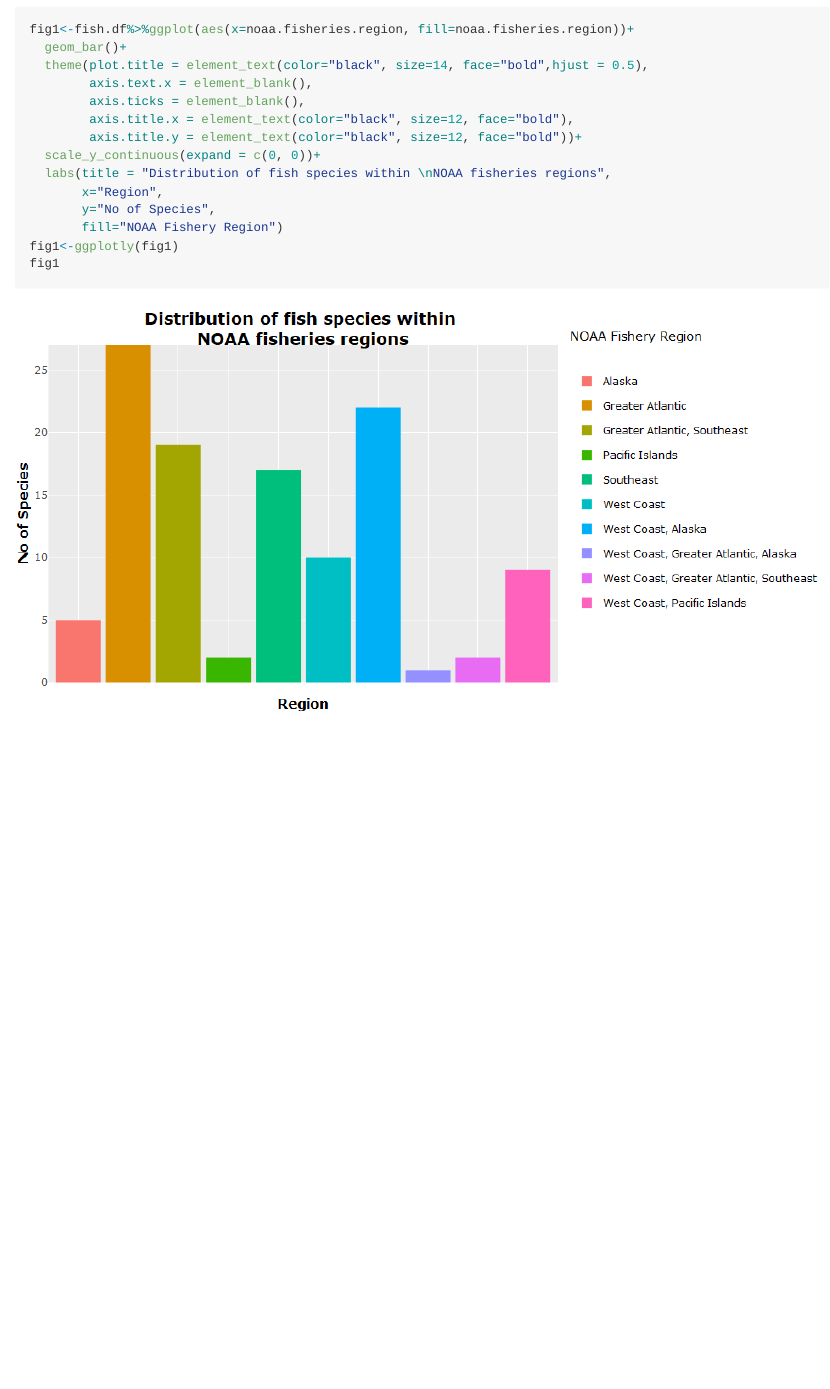
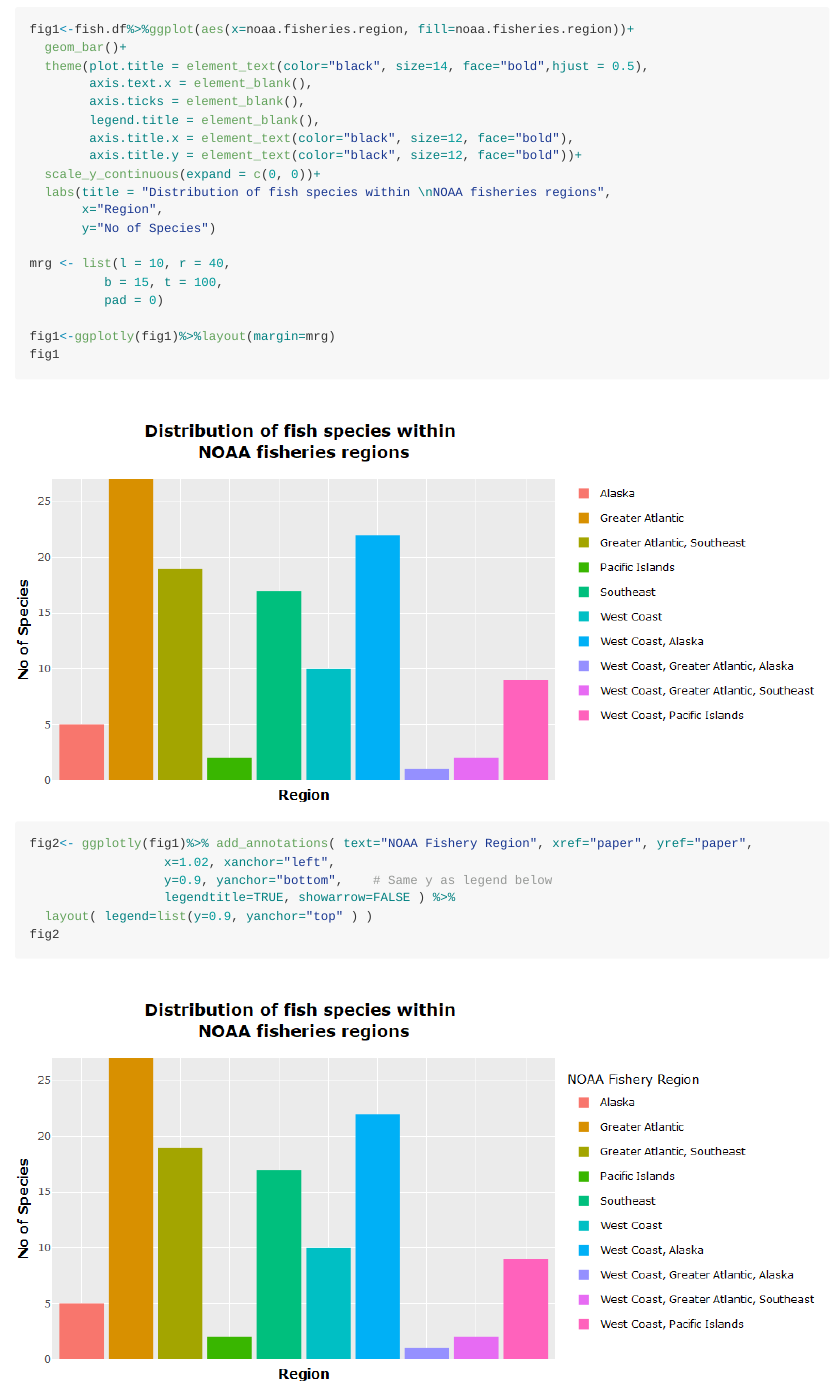
Before and after one commit to rickyboshe/Fisheries, an R Markdown document (Fisheries/Fisheries.Rmd): the page in a window 1100 px wide, from 5480 px down before the commit and from 4850 px down after it, so that both start at the same text. The pictures show the output file Fisheries/Fisheries.md that the author committed with the source, drawn offline in the style of GitHub; long lines of code are wrapped.

Commit message:
Update chart

````diff
--- a/Fisheries/Fisheries.Rmd
+++ b/Fisheries/Fisheries.Rmd
@@ -297,14 +275,26 @@ fig1<-fish.df%>%ggplot(aes(x=noaa.fisheries.region, fill=noaa.fisheries.region))
   theme(plot.title = element_text(color="black", size=14, face="bold",hjust = 0.5),
         axis.text.x = element_blank(),
         axis.ticks = element_blank(),
+        legend.title = element_blank(),
         axis.title.x = element_text(color="black", size=12, face="bold"),
         axis.title.y = element_text(color="black", size=12, face="bold"))+
   scale_y_continuous(expand = c(0, 0))+
   labs(title = "Distribution of fish species within \nNOAA fisheries regions",
        x="Region",
-       y="No of Species",
-       fill="NOAA Fishery Region")
-fig1<-ggplotly(fig1)
+       y="No of Species")
+
+mrg <- list(l = 10, r = 40,
+          b = 15, t = 100,
+          pad = 0)
+
+fig1<-ggplotly(fig1)%>%layout(margin=mrg)
 fig1
 
+fig2<- ggplotly(fig1)%>% add_annotations( text="NOAA Fishery Region", xref="paper", yref="paper",
+                  x=1.02, xanchor="left",
+                  y=0.9, yanchor="bottom",    # Same y as legend below
+                  legendtitle=TRUE, showarrow=FALSE ) %>%
+  layout( legend=list(y=0.9, yanchor="top" ) )
+fig2
+
 ```
````
Also changed, not shown: Fisheries/.RData, Fisheries/Fisheries.md, Fisheries/Fisheries_files/figure-gfm/region-1.png, Fisheries/Fisheries_files/figure-gfm/region-2.png (added), Fisheries/Fisheries.Rmd (22 more changed lines).
